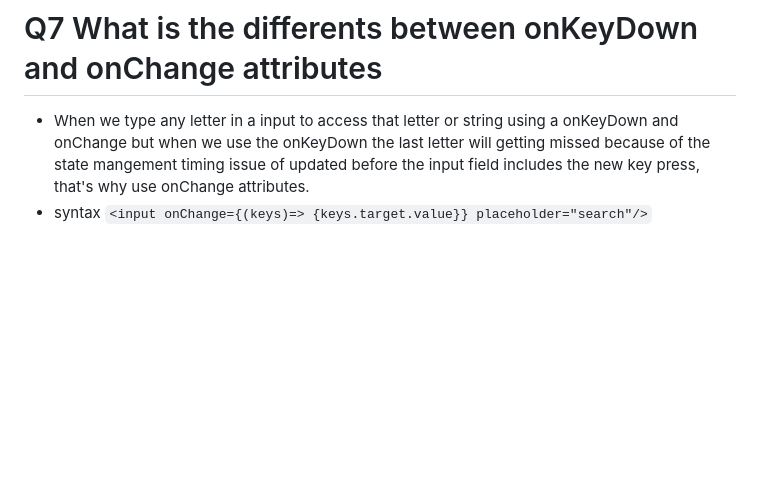
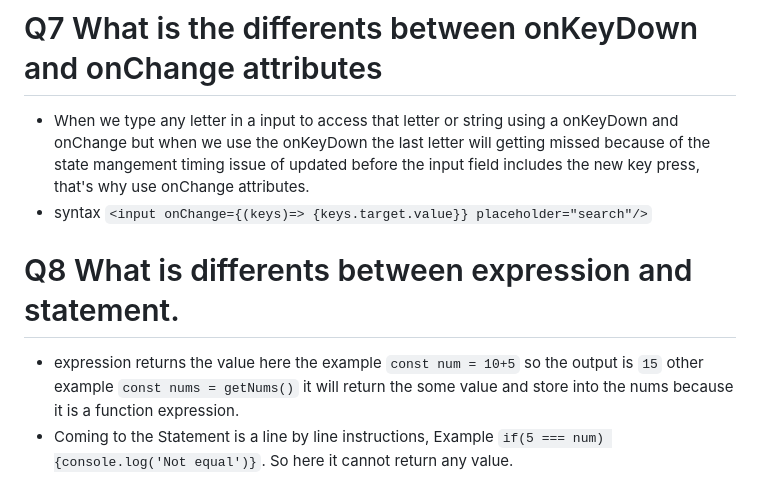
Before and after one commit to kondanarasimha/Learing-React, a Markdown page: README.md, the part around the change. GitHub-like rendering; blank space fills up the shorter version.

Commit message:
Differents Between Expression and Statement

```diff
--- a/README.md
+++ b/README.md
@@ -175,3 +175,7 @@ This process significantly enhances the performance of web UI.
 - When we type any letter in a input to access that letter or string using a onKeyDown and onChange but when we use the onKeyDown the last letter will getting missed because of the state mangement timing issue of updated before the input field includes the new key press, that's why use onChange attributes.
 - syntax
   `<input onChange={(keys)=> {keys.target.value}} placeholder="search"/>`
+
+# Q8 What is differents between expression and statement.
+- expression returns the value here the example `const num = 10+5` so the output is `15` other example `const nums = getNums()` it will return the some value and store into the nums because it is a function expression.
+- Coming to the Statement is a line by line instructions, Example `if(5 === num) {console.log('Not equal')}`. So here it cannot return any value.
```
